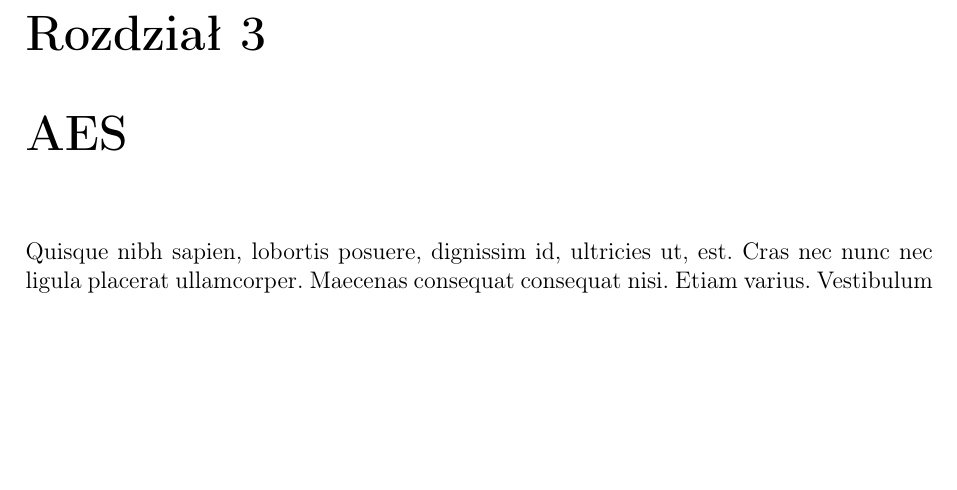
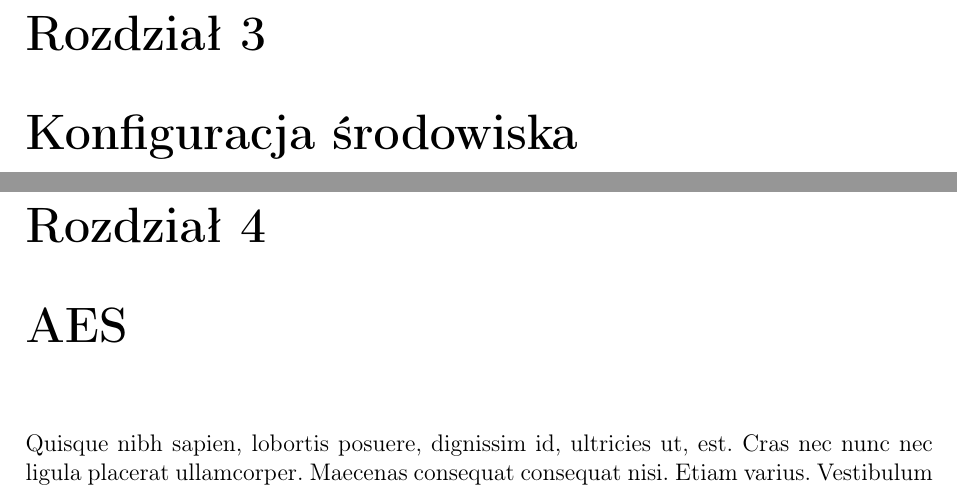
Before and after one commit to Miczel26/magisterka, a LaTeX thesis (dyplom-utf8-dos.tex): part of page 9 of 17 before the commit and two parts of pages 9 and 11 of 19 after it, the two joined at a grey line, cut so that both start at the same text, the shorter picture padded with empty space. Compiled offline with LaTeX, dvips and Ghostscript.

Commit message:
Small changes

```diff
--- a/dyplom-utf8-dos.tex
+++ b/dyplom-utf8-dos.tex
@@ -80,6 +80,8 @@ porttitor. Duis sapien. Sed vel quam. Nullam volutpat facilisis magna.
 
 Celem pracy jest zbadanie możliwości biblioteki kryptograficznej wolfSSL na platformie STM32F2.
 Porównane będzie gotowa implementacja z autorską próbą optymalizacji wybranych algorytmów szeregowych.
+
+\chapter{Konfiguracja środowiska}
 
 \chapter{AES}
 Quisque nibh sapien, lobortis posuere, dignissim id, ultricies ut,
```
